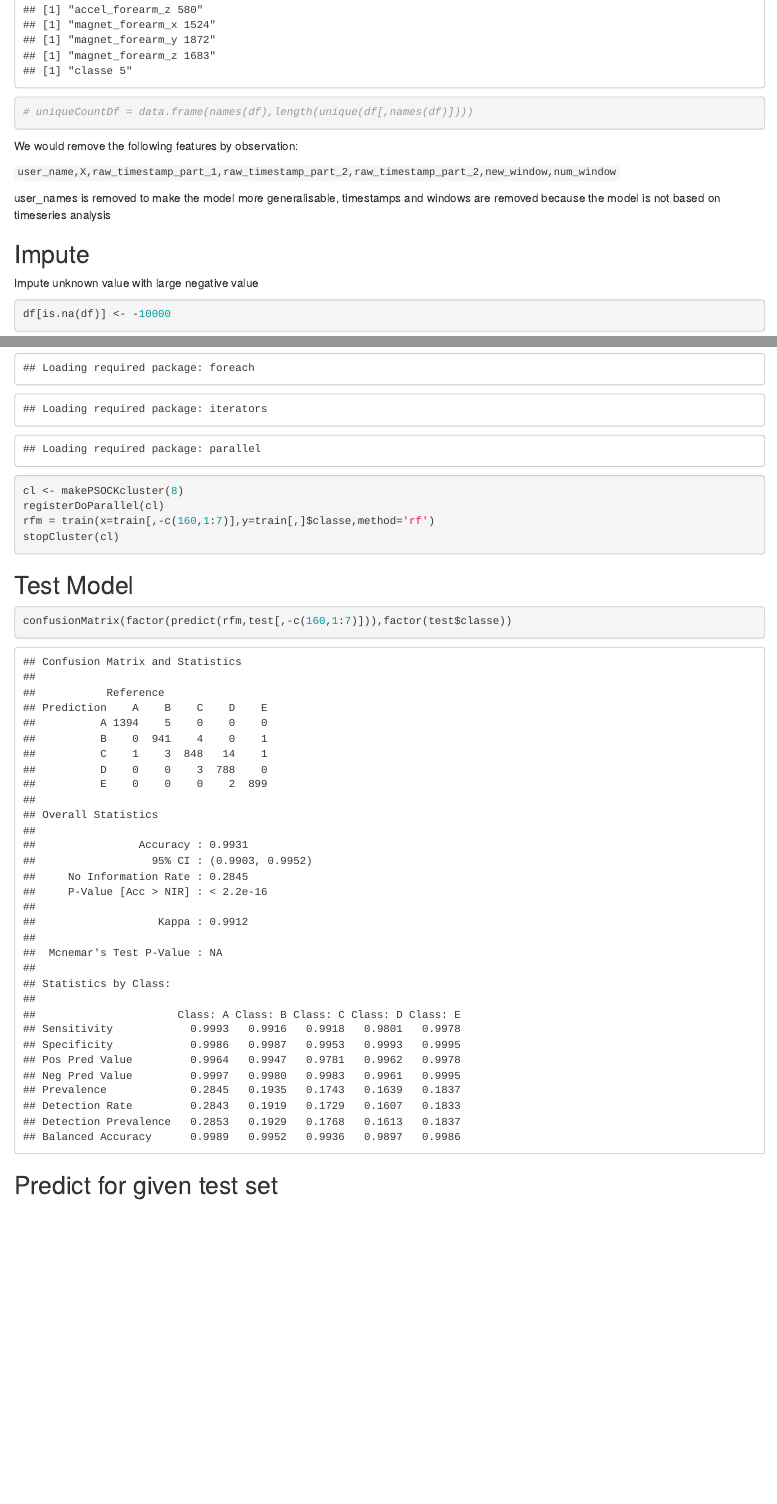
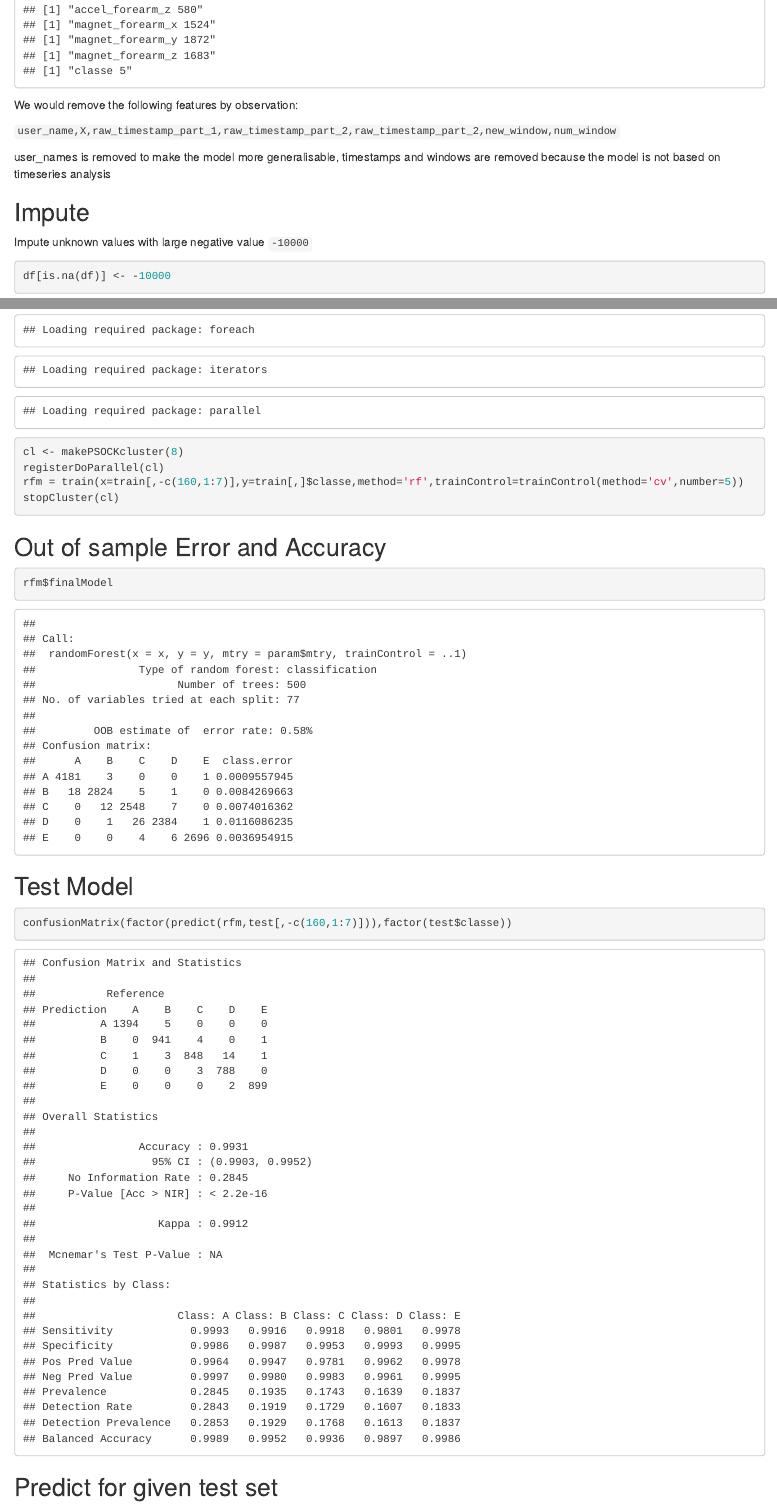
Before and after one commit to aquiire/pml, an R Markdown document (index.rmd): the page in a window 1100 px wide, from 11560 px down, and a second part further down, joined at a grey line. The pictures show the output file index.html that the author committed with the source, opened offline.

Commit message:
iteration2

````diff
--- a/index.rmd
+++ b/index.rmd
@@ -30,7 +33,6 @@ To get an idea about the variables which are categorical we can see unique value
 for (feature in names(df)){
   print(sprintf("%s %d",feature,length(unique(df[,feature]))))
 }
-# uniqueCountDf = data.frame(names(df),length(unique(df[,names(df)])))
 ```
 We would remove the following features by observation:
 
@@ -40,7 +42,7 @@ user_names is removed to make the model more generalisable, timestamps and windo
 
 ## Impute
 
-Impute unknown value with large negative value
+Impute unknown values with large negative value `-10000`
 
 ```{r}
 df[is.na(df)] <- -10000
@@ -84,9 +86,17 @@ unique(test$classe)
 library(doParallel)
 cl <- makePSOCKcluster(8)
 registerDoParallel(cl)
-rfm = train(x=train[,-c(160,1:7)],y=train[,]$classe,method='rf')
+rfm = train(x=train[,-c(160,1:7)],y=train[,]$classe,method='rf',trainControl=trainControl(method='cv',number=5))
 stopCluster(cl)
 ```
+## Out of sample Error and Accuracy
+
+```{r}
+rfm$finalModel
+```
+
+
+
 ## Test Model
 
 
````
Also changed, not shown: index.html, index.rmd (3 more changed lines).
